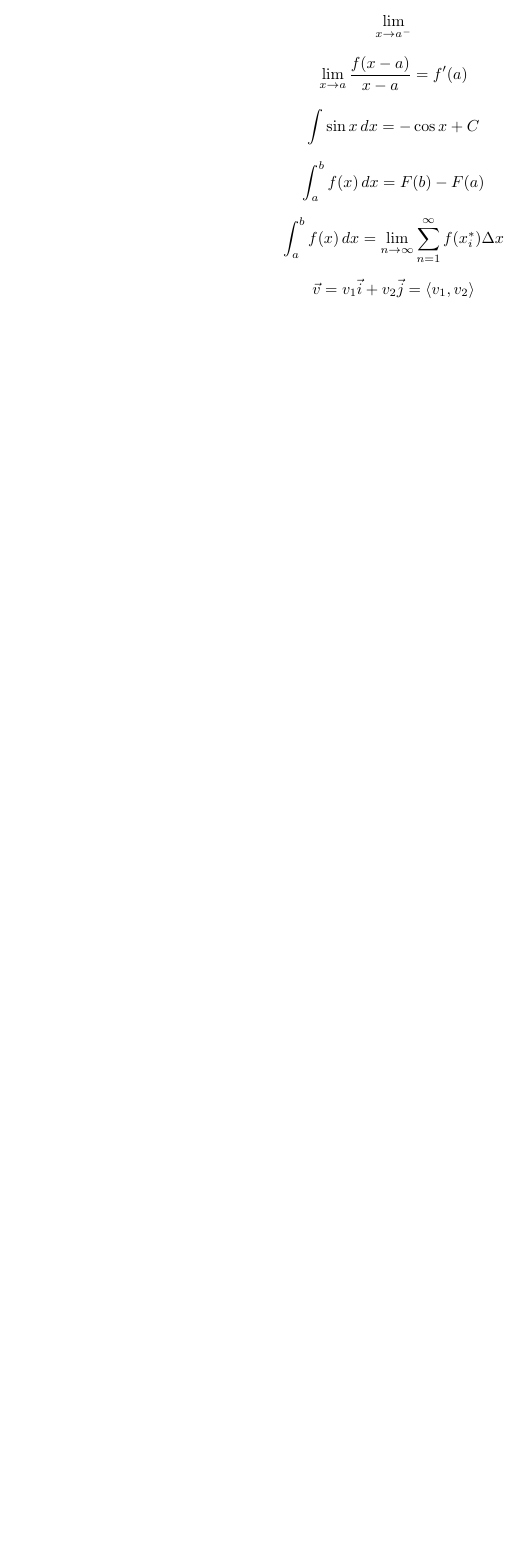
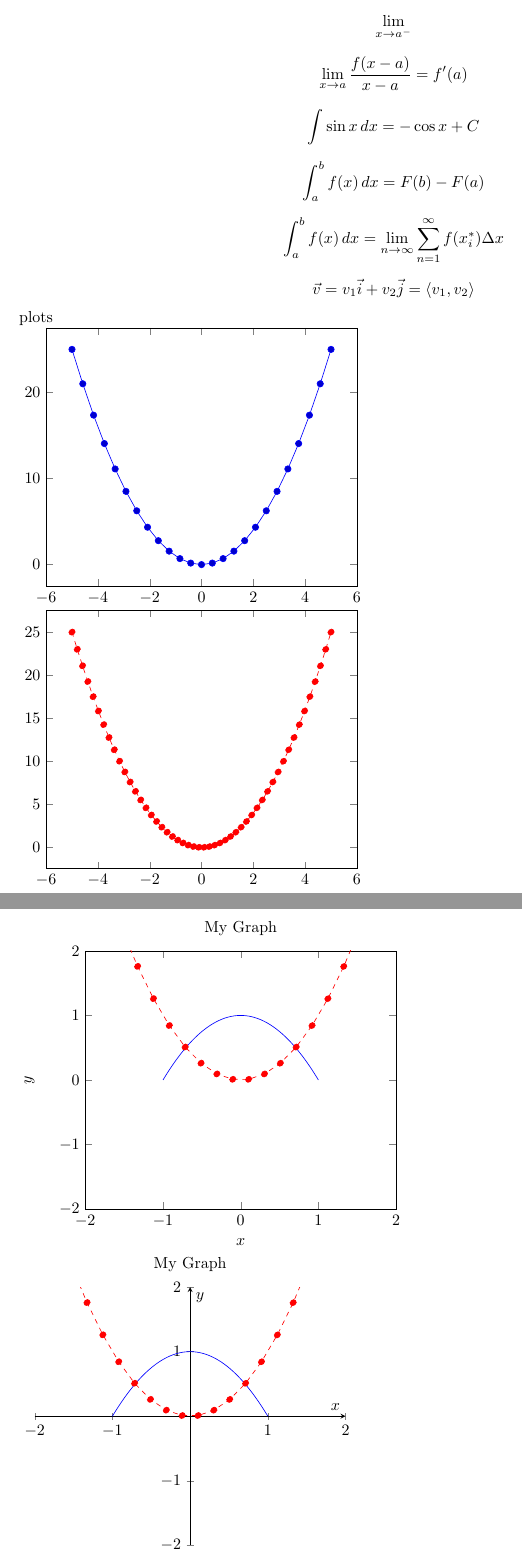
Before and after one commit to MuhammadUsamaAwan/learning-latex, a LaTeX document (main.tex): part of page 8 of 8 before the commit and two parts of pages 8 and 9 of 9 after it, the two joined at a grey line, cut so that both start at the same text, the shorter picture padded with empty space. Compiled offline with pdfLaTeX.

Commit message:
line plots

```diff
--- a/main.tex
+++ b/main.tex
@@ -6,6 +6,7 @@
 % \usepackage{fullpage} % for fullpage margins
 \usepackage[margin=1in]{geometry} % for custom margins
 \usepackage{graphicx} % for images
+\usepackage{pgfplots} % for plots
 \pagestyle{empty}
 \parindent 0pt
 
@@ -309,3 +310,32 @@ $$\displaystyle{\int_a^b f(x) \, dx = \lim \limits_{n \to \infty} \sum_{n=1}^\in
 
 $$\displaystyle{\vec{v} = v_1\vec{i} + v_2\vec{j} = \langle v_1, v_2\rangle }$$
 
+% Plots
+
+plots
+
+\begin{tikzpicture}
+    \begin{axis}
+        \addplot{x^2};
+    \end{axis}
+\end{tikzpicture}
+
+\begin{tikzpicture}
+    \begin{axis}
+        \addplot[color=red, dashed, mark=*, samples=50]{x^2};
+    \end{axis}
+\end{tikzpicture}
+
+\begin{tikzpicture}
+    \begin{axis}[xmin=-2, xmax=2, ymin=-2, ymax=2, xlabel=$x$, ylabel=$y$, title=My Graph]
+        \addplot[color=red, dashed, mark=*, samples=50]{x^2};
+        \addplot[color=blue, samples=100, domain=-1:1]{1-x^2};
+    \end{axis}
+\end{tikzpicture}
+
+\begin{tikzpicture}
+    \begin{axis}[xmin=-2, xmax=2, ymin=-2, ymax=2, xlabel=$x$, ylabel=$y$, title=My Graph, axis lines=middle]
+        \addplot[color=red, dashed, mark=*, samples=50]{x^2};
+        \addplot[color=blue, samples=100, domain=-1:1]{1-x^2};
+    \end{axis}
+\end{tikzpicture}
```
Also changed, not shown: main.pdf, main.tex (8 more changed lines).
